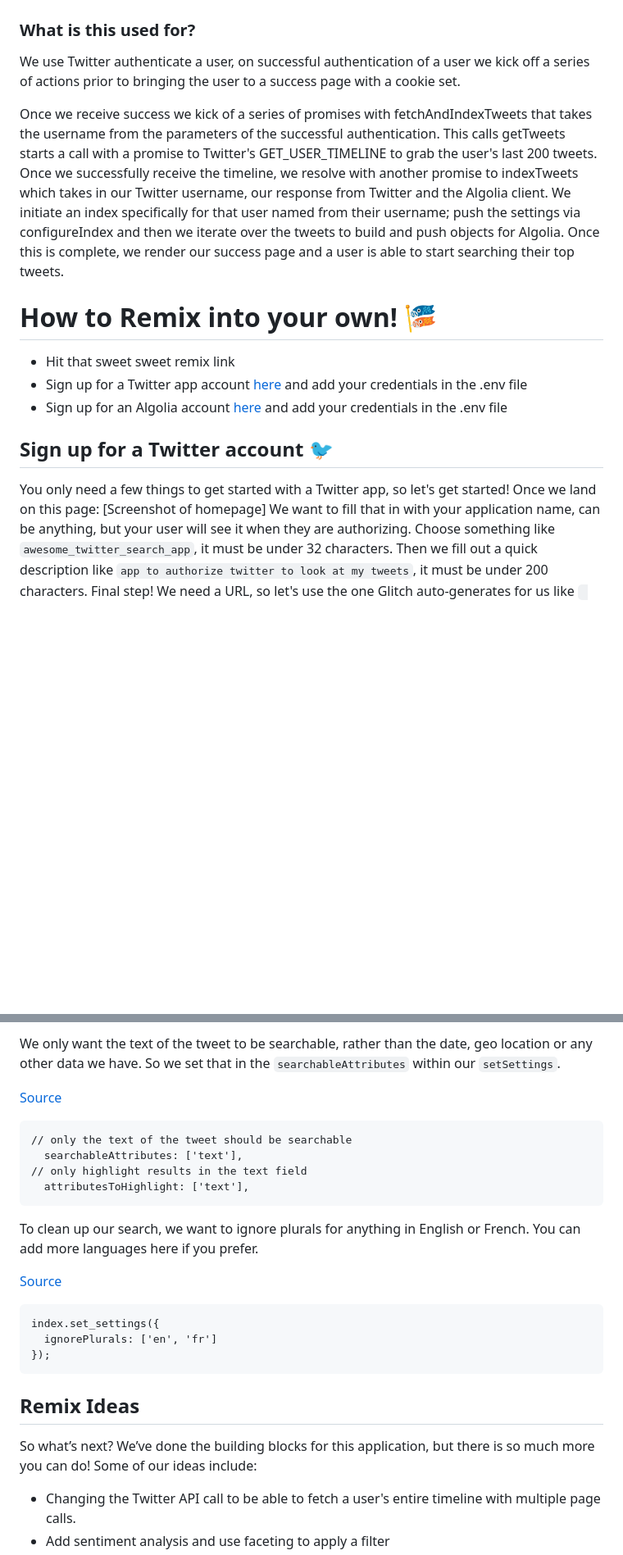
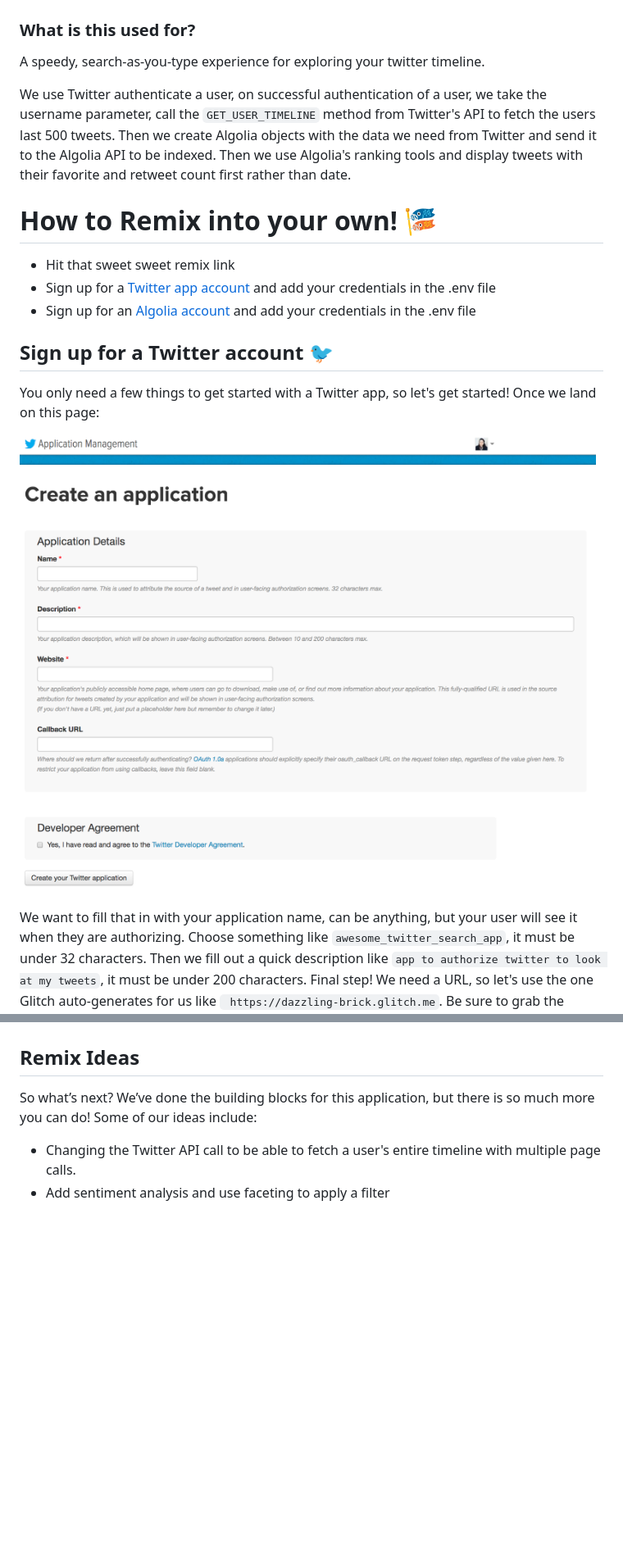
Before and after one commit to algolia/we-rate-tweets, a Markdown page: README.md, 2 parts joined by grey strips. Shown at 82% size. GitHub-like rendering; pictures changed too: public/images/twitterSignUp.png (added); blank space fills up the shorter version.

````diff
--- a/README.md
+++ b/README.md
@@ -1,18 +1,20 @@
 ## A sample application using Twitter OAuth and Algolia Search.
 
 ### What is this used for?
-We use Twitter authenticate a user, on successful authentication of a user we kick off a series of actions prior to bringing the user to a success page with a cookie set.
+A speedy, search-as-you-type experience for exploring your twitter timeline.
 
-Once we receive success we kick of a series of promises with fetchAndIndexTweets that takes the username from the parameters of the successful authentication. This calls getTweets starts a call with a promise to Twitter's GET_USER_TIMELINE to grab the user's last 200 tweets. Once we successfully receive the timeline, we resolve with another promise to indexTweets which takes in our Twitter username, our response from Twitter and the Algolia client. We initiate an index specifically for that user named from their username; push the settings via configureIndex and then we iterate over the tweets to build and push objects for Algolia. Once this is complete, we render our success page and a user is able to start searching their top tweets.
+We use Twitter authenticate a user, on successful authentication of a user, we take the username parameter, call the `GET_USER_TIMELINE` method from Twitter's API to fetch the users last 500 tweets. Then we create Algolia objects with the data we need from Twitter and send it to the Algolia API to be indexed. Then we use Algolia's ranking tools and display tweets with their favorite and retweet count first rather than date.
 
 # How to Remix into your own! 🎏
 - Hit that sweet sweet remix link
-- Sign up for a Twitter app account [here](https://apps.twitter.com/app/new) and add your credentials in the .env file
-- Sign up for an Algolia account [here](https://www.algolia.com/cc/glitch) and add your credentials in the .env file
+- Sign up for a [Twitter app account](https://apps.twitter.com/app/new) and add your credentials in the .env file
+- Sign up for an [Algolia account](https://www.algolia.com/cc/glitch) and add your credentials in the .env file
 
 ## Sign up for a Twitter account 🐦
 You only need a few things to get started with a Twitter app, so let's get started! Once we land on this page:
-[Screenshot of homepage]
+
+![Twitter Signup](public/images/twitterSignUp.png "Twitter Signup")
+
 We want to fill that in with your application name, can be anything, but your user will see it when they are authorizing. Choose something like `awesome_twitter_search_app`, it must be under 32 characters.
 Then we fill out a quick description like `app to authorize twitter to look at my tweets`, it must be under 200 characters.
 Final step! We need a URL, so let's use the one Glitch auto-generates for us like `	https://dazzling-brick.glitch.me`. Be sure to grab the `https://` prefix!
@@ -110,22 +62,3 @@ index.setSettings({
-We only want the text of the tweet to be searchable, rather than the date, geo location or any other data we have. So we set that in the `searchableAttributes` within our `setSettings`.
-
-[Source](https://glitch.com/edit/#!/regal-class?path=server/helpers/algolia.js:64:6)
-```
-// only the text of the tweet should be searchable
-  searchableAttributes: ['text'],
-// only highlight results in the text field
-  attributesToHighlight: ['text'],
-```
-
-To clean up our search, we want to ignore plurals for anything in English or French. You can add more languages here if you prefer.
-
-[Source](https://glitch.com/edit/#!/regal-class?path=server/helpers/algolia.js:75:6)
-```
-index.set_settings({
-  ignorePlurals: ['en', 'fr']
-});
-```
-
 ## Remix Ideas
 So what’s next?
 We’ve done the building blocks for this application, but there is so much more you can do! Some of our ideas include:
````
Also changed, not shown: other parts of README.md (+22 -72 lines), public/images/algoliaAPIkeysMarkedUp.png (added), public/images/algoliaSignupGlitchGitHubOauthSmall.png (added), public/images/twitterApplicationSuccess.png (added), public/images/twitterKeysWithReadOnly.png (added), public/images/twitterRWAcess.png (added), 1 other file.
